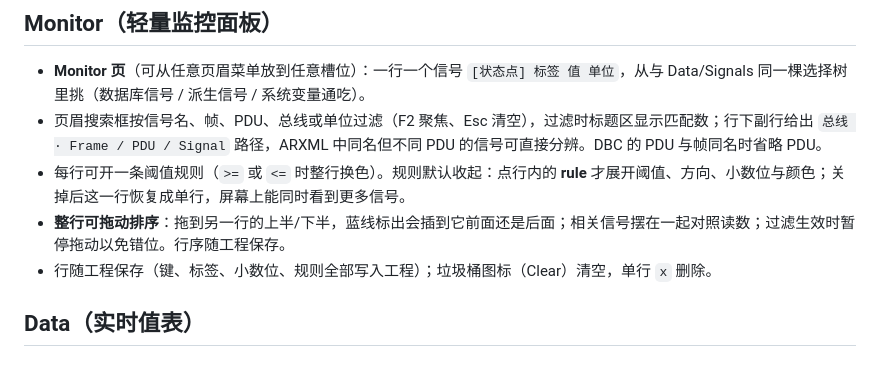
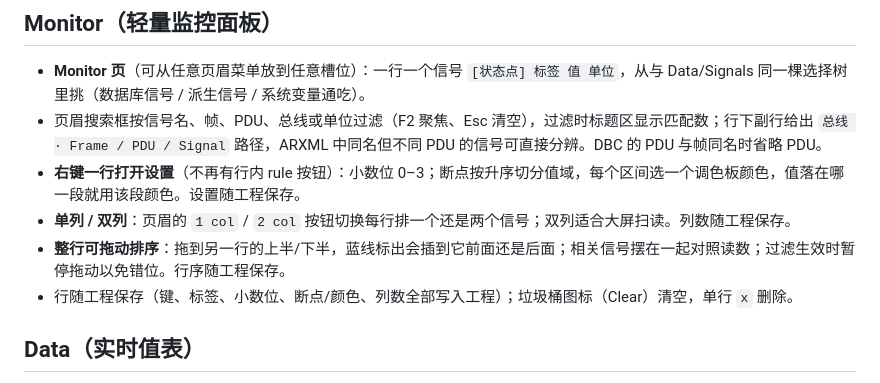
Before and after one commit to chemPolonium/roxy-can, a Markdown page: docs/usage.md, the part around the change. GitHub-like rendering.

```diff
--- a/docs/usage.md
+++ b/docs/usage.md
@@ -214,9 +214,10 @@ roxy-can -h                               完整帮助
 
 - **Monitor 页**（可从任意页眉菜单放到任意槽位）：一行一个信号 `[状态点] 标签 值 单位`，从与 Data/Signals 同一棵选择树里挑（数据库信号 / 派生信号 / 系统变量通吃）。
 - 页眉搜索框按信号名、帧、PDU、总线或单位过滤（F2 聚焦、Esc 清空），过滤时标题区显示匹配数；行下副行给出 `总线 · Frame / PDU / Signal` 路径，ARXML 中同名但不同 PDU 的信号可直接分辨。DBC 的 PDU 与帧同名时省略 PDU。
-- 每行可开一条阈值规则（`>=` 或 `<=` 时整行换色）。规则默认收起：点行内的 **rule** 才展开阈值、方向、小数位与颜色；关掉后这一行恢复成单行，屏幕上能同时看到更多信号。
+- **右键一行打开设置**（不再有行内 rule 按钮）：小数位 0–3；断点按升序切分值域，每个区间选一个调色板颜色，值落在哪一段就用该段颜色。设置随工程保存。
+- **单列 / 双列**：页眉的 `1 col` / `2 col` 按钮切换每行排一个还是两个信号；双列适合大屏扫读。列数随工程保存。
 - **整行可拖动排序**：拖到另一行的上半/下半，蓝线标出会插到它前面还是后面；相关信号摆在一起对照读数；过滤生效时暂停拖动以免错位。行序随工程保存。
-- 行随工程保存（键、标签、小数位、规则全部写入工程）；垃圾桶图标（Clear）清空，单行 `x` 删除。
+- 行随工程保存（键、标签、小数位、断点/颜色、列数全部写入工程）；垃圾桶图标（Clear）清空，单行 `x` 删除。
 
 ## Data（实时值表）
 
```
Also changed, not shown: README.md (+1 -1 lines), screenshot.png, 10 other files.
